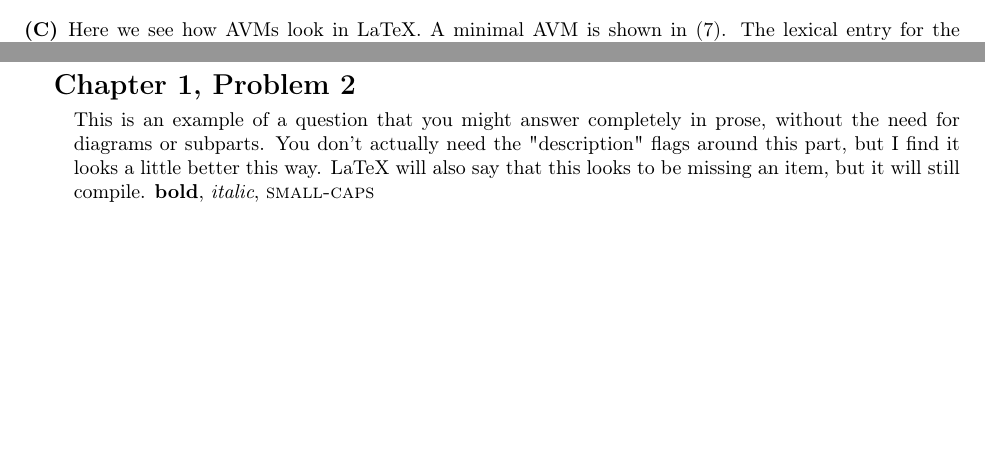
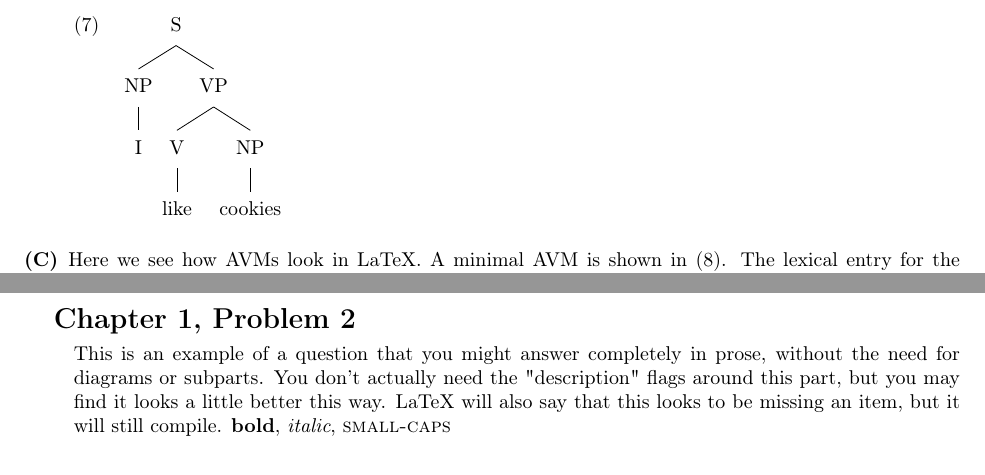
Before and after one commit to lizcconrad/ling566_latex, a LaTeX document (tutorial.tex): two parts of pages 1 and 3 of 3 before the commit and two parts of pages 2 and 3 of 3 after it, joined at a grey line, cut at the place of the change, the shorter picture padded with empty space. Compiled offline with pdfLaTeX.

Commit message:
Update tutorial.tex

```diff
--- a/tutorial.tex
+++ b/tutorial.tex
@@ -17,7 +17,7 @@
 % LaTeX will automatically make a document title based on the title, author, and date entered in these commands
 \title{LaTeX Tutorial}
 \author{Liz Conrad (ecconrad)}
-\date{October 2023}
+\date{October 2024}
 
 
 % This command begins the body of the LaTeX document. The document must end with \end{document}
@@ -68,6 +68,11 @@
                 ]
             ]
         \end{forest}\label{tree}
+
+        \item\begin{forest}
+            [S [NP [I]] [VP [V [like]] [NP [cookies]]]]
+        \end{forest}
+
     \end{examples}
 
     \item[(C)] Here we see how AVMs look in LaTeX. A minimal AVM is shown in (\ref{minimal-avm}). The lexical entry for the pronoun \textit{you}, as found at the end of Chapter 3, is also shown in (\ref{you})
@@ -125,7 +131,7 @@
 
 \textbf{\Large Chapter 1, Problem 2}
 \begin{description}
-This is an example of a question that you might answer completely in prose, without the need for diagrams or subparts. You don't actually need the "description" flags around this part, but I find it looks a little better this way. LaTeX will also say that this looks to be missing an item, but it will still compile. \textbf{bold}, \textit{italic}, \textsc{small-caps}
+This is an example of a question that you might answer completely in prose, without the need for diagrams or subparts. You don't actually need the "description" flags around this part, but you may find it looks a little better this way. LaTeX will also say that this looks to be missing an item, but it will still compile. \textbf{bold}, \textit{italic}, \textsc{small-caps}
 \end{description}
 
 %%begin novalidate
```
Also changed, not shown: tutorial.tex (1 more changed lines).
